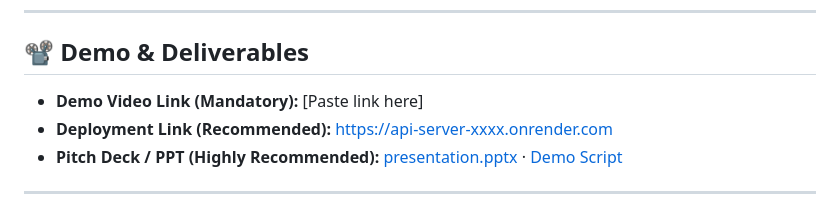
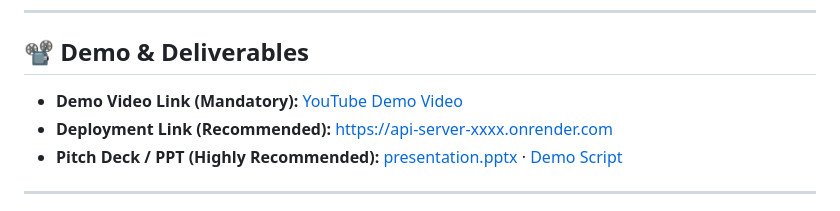
Before and after one commit to gabsgj/Internet-Black-Box, a Markdown page: README.md, the part around the change. Rendered like a GitHub page.

Commit message:
docs: add YouTube demo video link to README

```diff
--- a/README.md
+++ b/README.md
@@ -633,7 +633,7 @@ This ensures the causal graph is a forensic evidence store, not a secret exfiltr
 
 ## 📽️ Demo & Deliverables
 
-- **Demo Video Link (Mandatory):** [Paste link here]
+- **Demo Video Link (Mandatory):** [YouTube Demo Video](https://youtu.be/5RN4Sodz3bo)
 - **Deployment Link (Recommended):** [https://api-server-xxxx.onrender.com](https://api-server-xxxx.onrender.com)
 - **Pitch Deck / PPT (Highly Recommended):** [presentation.pptx](./presentation.pptx) · [Demo Script](./VIDEO_SCRIPT.md)
 
```
